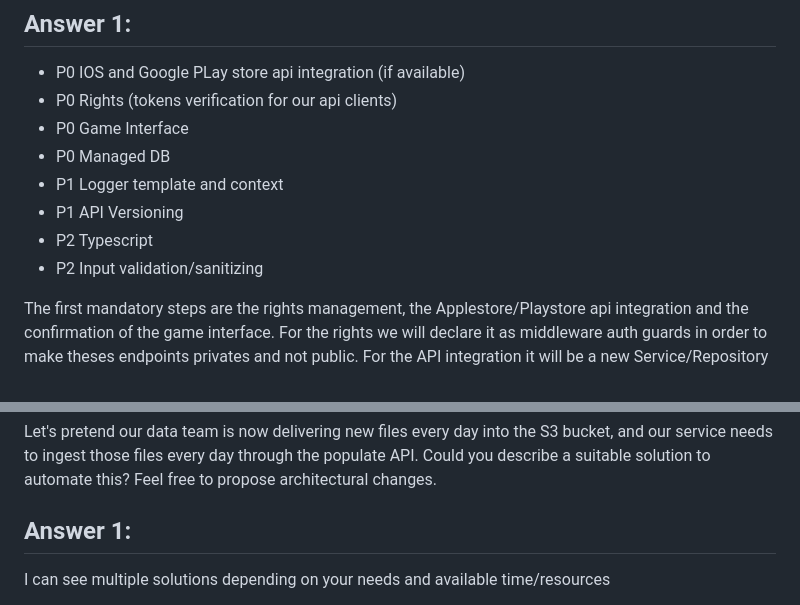
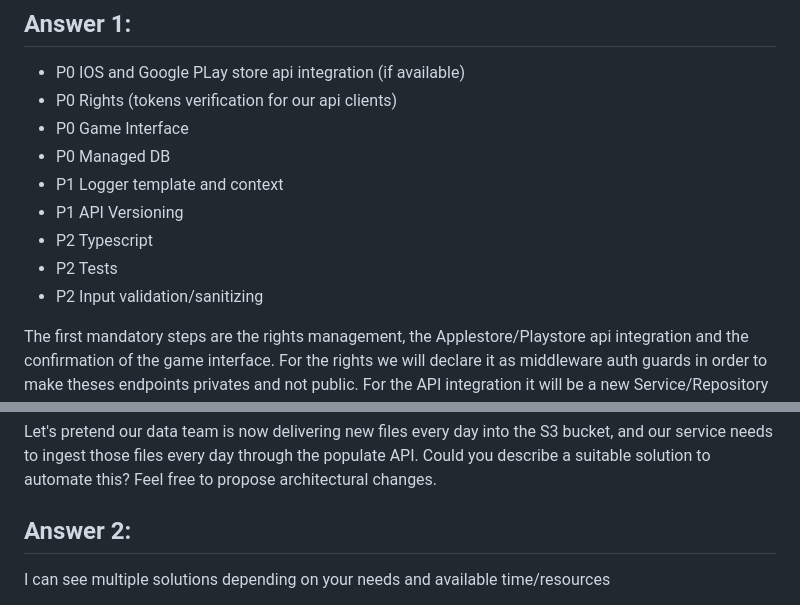
Before and after one commit to vk-573/games-manager, a Markdown page: README.md, 2 parts joined by grey strips. GitHub-like rendering.

```diff
--- a/README.md
+++ b/README.md
@@ -75,7 +75,9 @@ Please elaborate an action plan.
 - P1 Logger template and context
 - P1 API Versioning
 - P2 Typescript
+- P2 Tests
 - P2 Input validation/sanitizing
+
 
 The first mandatory steps are the rights management, the Applestore/Playstore api integration and the confirmation of the game interface. For the rights we will declare it as middleware auth guards in order to make theses endpoints privates and not public. For the API integration it will be a new Service/Repository
 So that we can expose in real time the correct data (if this data is available on the Applestore/Playstore APIs) privately inside our voodoo ecosystem. Of course we must as well confirm the correct interface of the game objects with the data team and forward this interface to others consuming-api teams.
@@ -87,7 +89,7 @@ Adding typescriot in order to make the code more clear and maintainable as well.
 Let's pretend our data team is now delivering new files every day into the S3 bucket, and our service needs to ingest those files
 every day through the populate API. Could you describe a suitable solution to automate this? Feel free to propose architectural changes.
 
-## Answer 1:
+## Answer 2:
 I can see multiple solutions depending on your needs and available time/resources
 
 S3 bucket event listening https://docs.aws.amazon.com/AmazonS3/latest/userguide/notification-how-to-event-types-and-destinations.html
```
